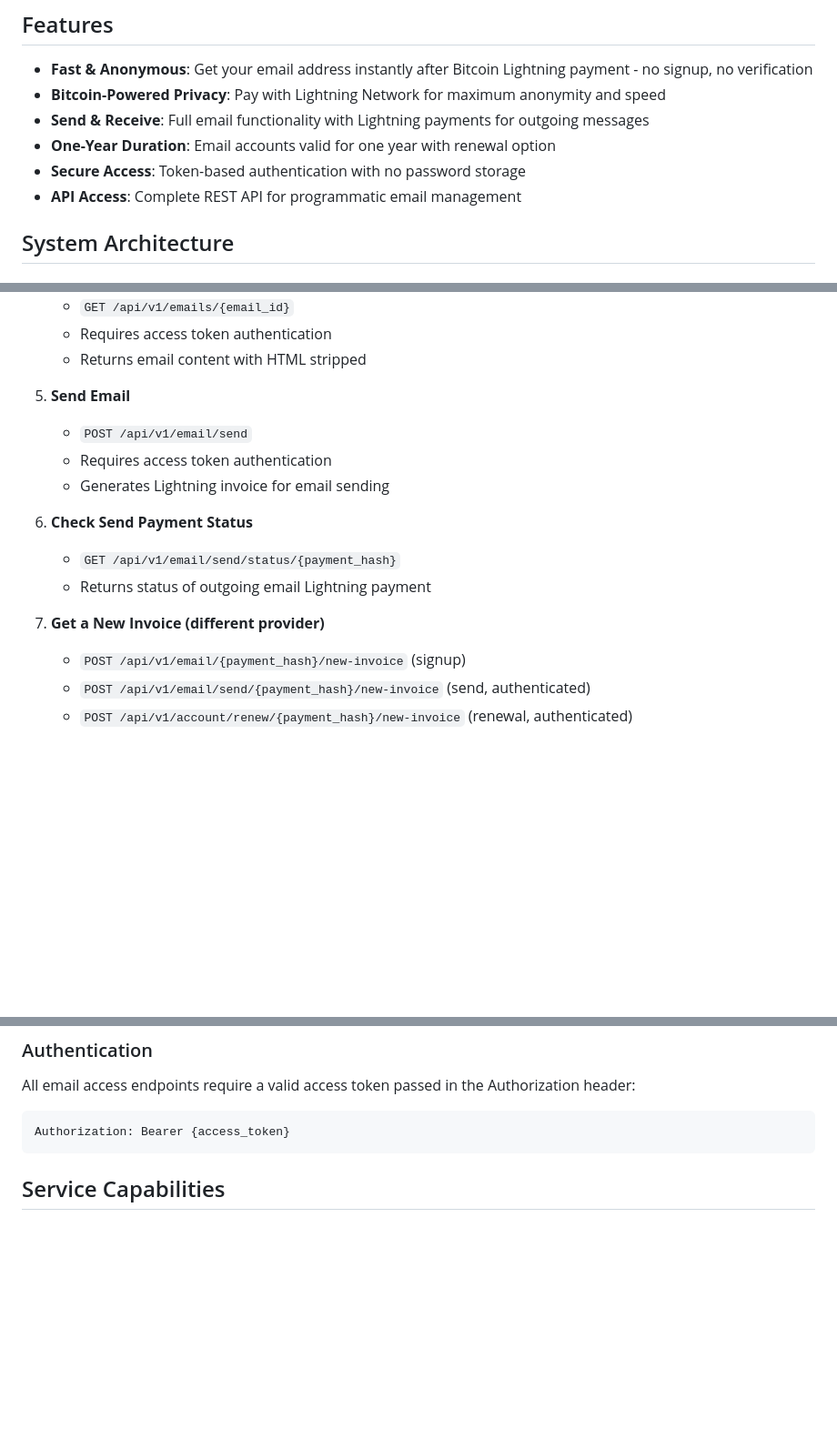
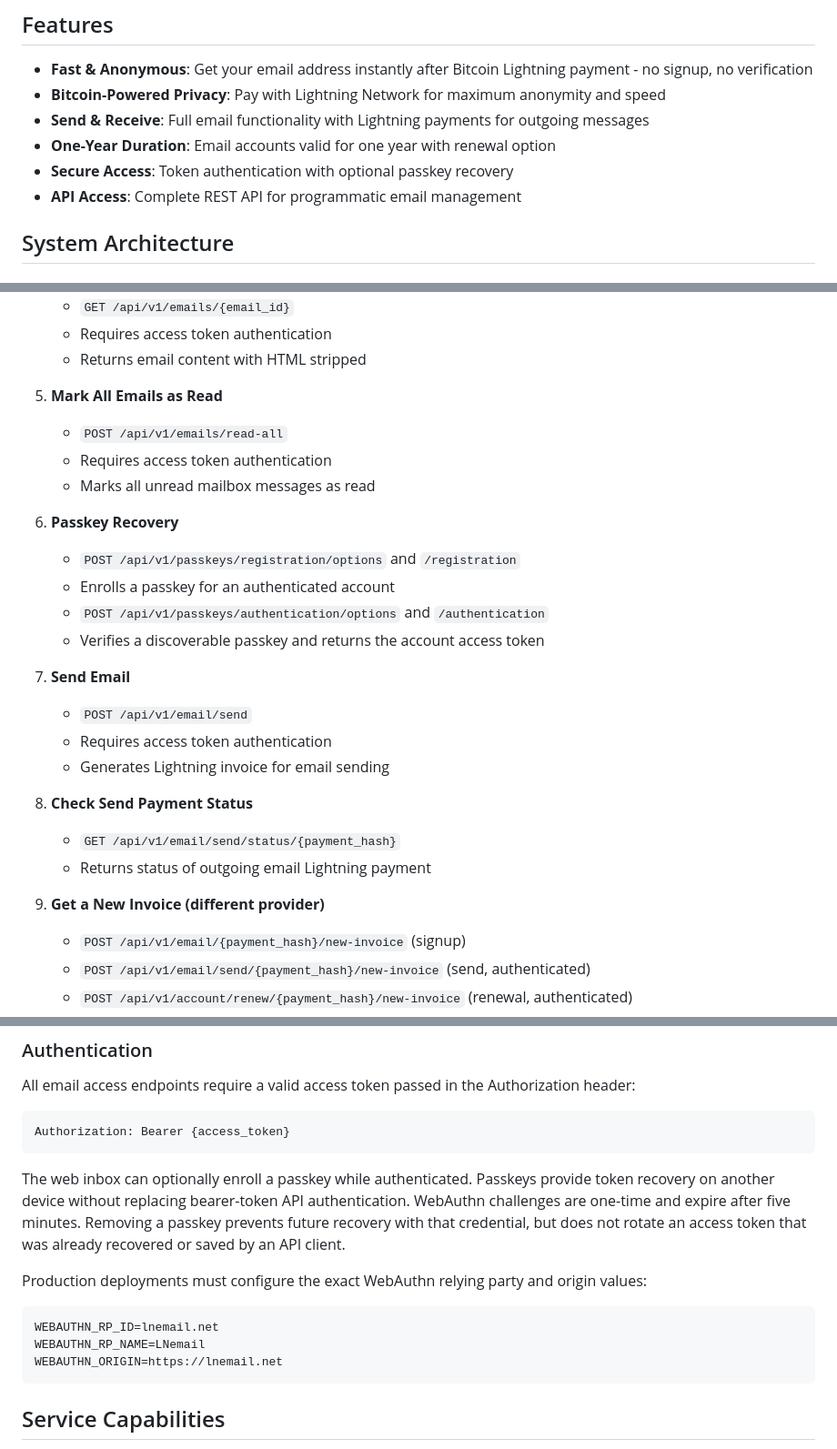
Before and after one commit to lnemail/lnemail, a Markdown page: README.md, 3 parts joined by grey strips. Shown at 91% size. GitHub-like rendering; blank space fills up the shorter version.

Commit message:
docs(auth): document passkey recovery

````diff
--- a/README.md
+++ b/README.md
@@ -8,7 +8,7 @@ Fast anonymous email accounts powered by Bitcoin Lightning Network payments. Get
 - **Bitcoin-Powered Privacy**: Pay with Lightning Network for maximum anonymity and speed
 - **Send & Receive**: Full email functionality with Lightning payments for outgoing messages
 - **One-Year Duration**: Email accounts valid for one year with renewal option
-- **Secure Access**: Token-based authentication with no password storage
+- **Secure Access**: Token authentication with optional passkey recovery
 - **API Access**: Complete REST API for programmatic email management
 
 ## System Architecture
@@ -66,16 +66,27 @@ Fast anonymous email accounts powered by Bitcoin Lightning Network payments. Get
    - Requires access token authentication
    - Returns email content with HTML stripped
 
-5. **Send Email**
+5. **Mark All Emails as Read**
+   - `POST /api/v1/emails/read-all`
+   - Requires access token authentication
+   - Marks all unread mailbox messages as read
+
+6. **Passkey Recovery**
+   - `POST /api/v1/passkeys/registration/options` and `/registration`
+   - Enrolls a passkey for an authenticated account
+   - `POST /api/v1/passkeys/authentication/options` and `/authentication`
+   - Verifies a discoverable passkey and returns the account access token
+
+7. **Send Email**
    - `POST /api/v1/email/send`
    - Requires access token authentication
    - Generates Lightning invoice for email sending
 
-6. **Check Send Payment Status**
+8. **Check Send Payment Status**
    - `GET /api/v1/email/send/status/{payment_hash}`
    - Returns status of outgoing email Lightning payment
 
-7. **Get a New Invoice (different provider)**
+9. **Get a New Invoice (different provider)**
    - `POST /api/v1/email/{payment_hash}/new-invoice` (signup)
    - `POST /api/v1/email/send/{payment_hash}/new-invoice` (send, authenticated)
    - `POST /api/v1/account/renew/{payment_hash}/new-invoice` (renewal, authenticated)
@@ -92,6 +103,21 @@ All email access endpoints require a valid access token passed in the Authorizat
 
 ```
 Authorization: Bearer {access_token}
+```
+
+The web inbox can optionally enroll a passkey while authenticated. Passkeys
+provide token recovery on another device without replacing bearer-token API
+authentication. WebAuthn challenges are one-time and expire after five minutes.
+Removing a passkey prevents future recovery with that credential, but does not
+rotate an access token that was already recovered or saved by an API client.
+
+Production deployments must configure the exact WebAuthn relying party and
+origin values:
+
+```text
+WEBAUTHN_RP_ID=lnemail.net
+WEBAUTHN_RP_NAME=LNemail
+WEBAUTHN_ORIGIN=https://lnemail.net
 ```
 
 ## Service Capabilities
````
Also changed, not shown: other parts of README.md (+1 -0 lines).
